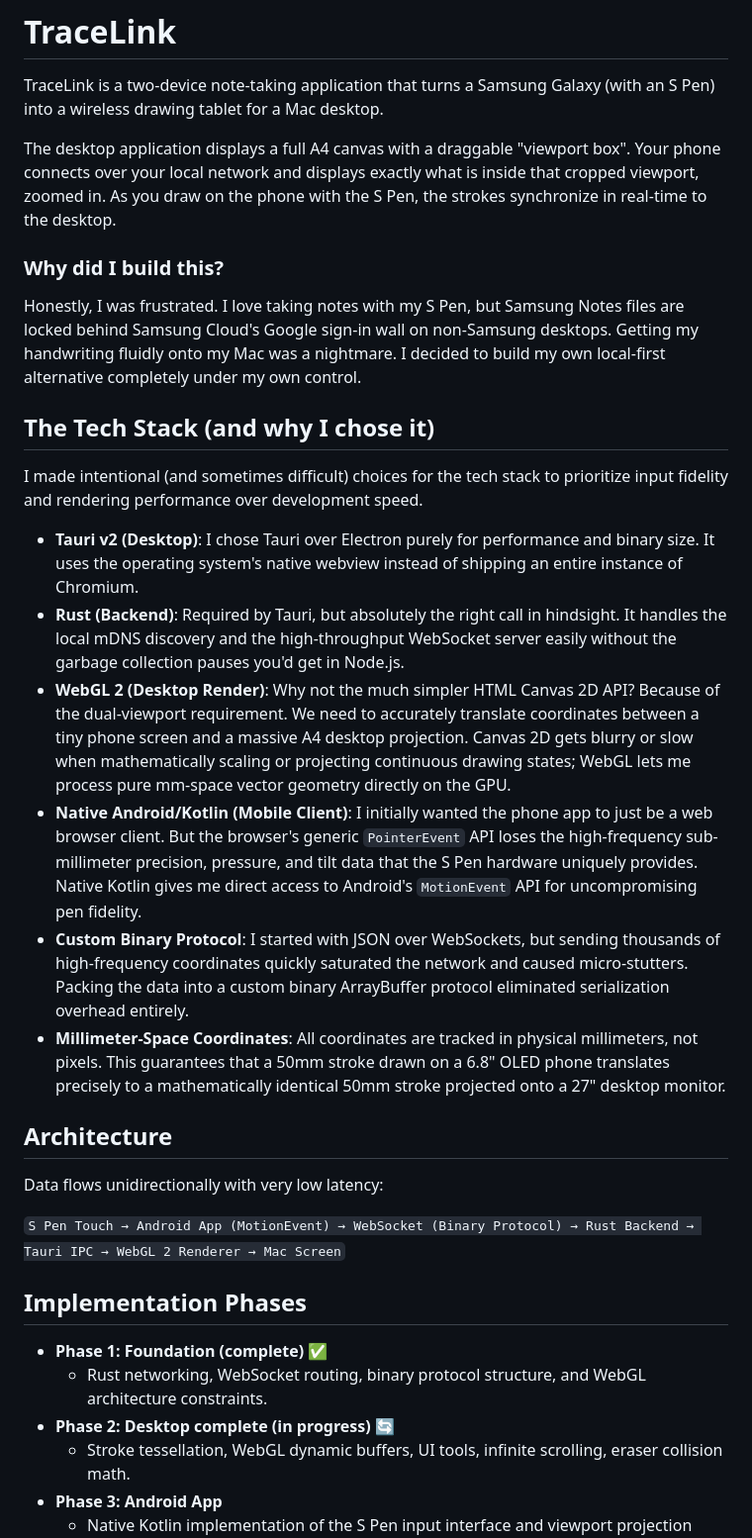
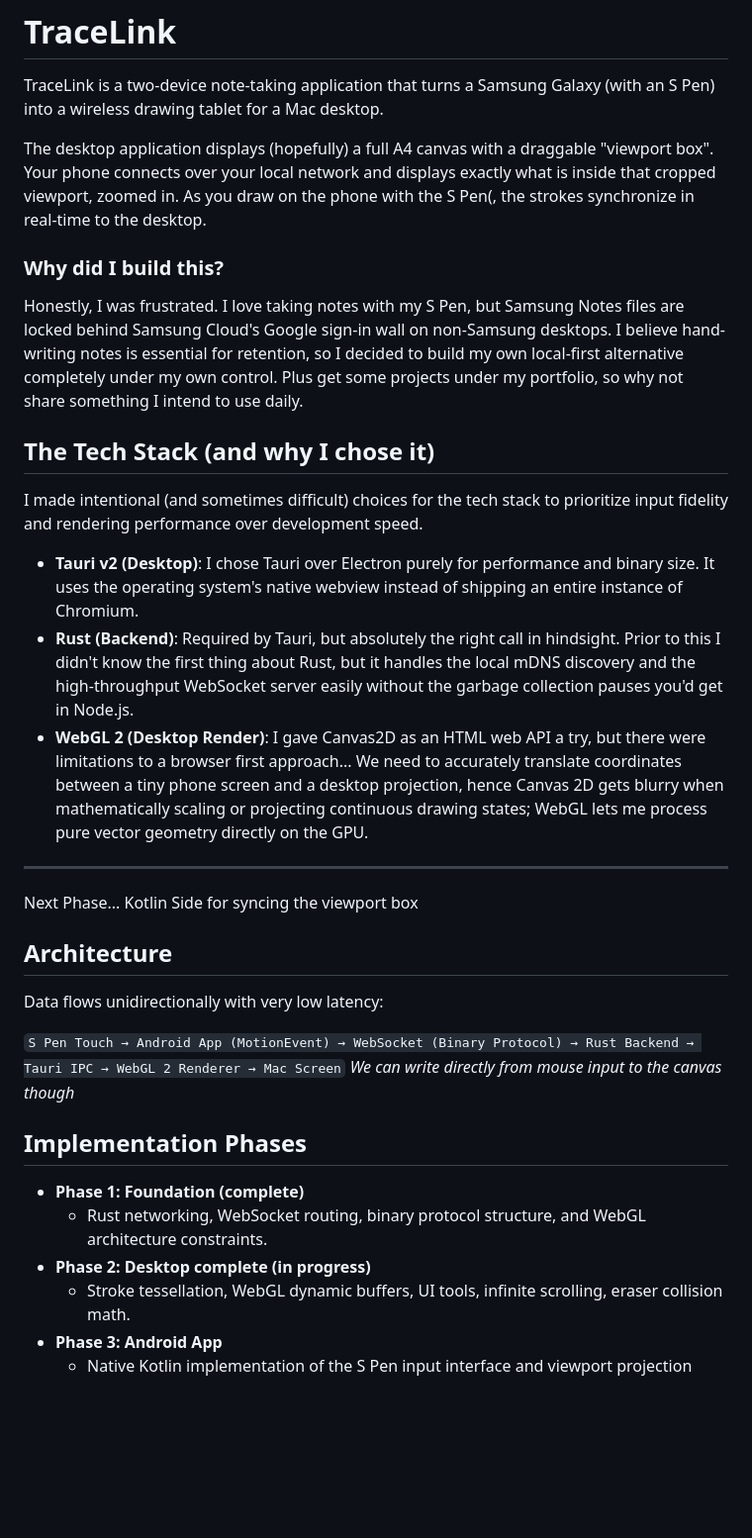
Before and after one commit to SidhanthM/SyncPad, a Markdown page: README.md, the part around one of its changes. Shown at 99% size. Rendered like a GitHub page; blank space fills up the shorter version.

```diff
--- a/README.md
+++ b/README.md
@@ -2,33 +2,36 @@
 
 TraceLink is a two-device note-taking application that turns a Samsung Galaxy (with an S Pen) into a wireless drawing tablet for a Mac desktop.
 
-The desktop application displays a full A4 canvas with a draggable "viewport box". Your phone connects over your local network and displays exactly what is inside that cropped viewport, zoomed in. As you draw on the phone with the S Pen, the strokes synchronize in real-time to the desktop.
+The desktop application displays (hopefully) a full A4 canvas with a draggable "viewport box". Your phone connects over your local network and displays exactly what is inside that cropped viewport, zoomed in. As you draw on the phone with the S Pen(, the strokes synchronize in real-time to the desktop.
 
 ### Why did I build this?
-Honestly, I was frustrated. I love taking notes with my S Pen, but Samsung Notes files are locked behind Samsung Cloud's Google sign-in wall on non-Samsung desktops. Getting my handwriting fluidly onto my Mac was a nightmare. I decided to build my own local-first alternative completely under my own control.
+Honestly, I was frustrated. I love taking notes with my S Pen, but Samsung Notes files are locked behind Samsung Cloud's Google sign-in wall on non-Samsung desktops.
+I believe hand-writing notes is essential for retention, so I decided to build my own local-first alternative completely under my own control. Plus get some projects under my portfolio, so why not share something I intend to use daily.
 
 ## The Tech Stack (and why I chose it)
 
 I made intentional (and sometimes difficult) choices for the tech stack to prioritize input fidelity and rendering performance over development speed.
 
 *   **Tauri v2 (Desktop)**: I chose Tauri over Electron purely for performance and binary size. It uses the operating system's native webview instead of shipping an entire instance of Chromium.
-*   **Rust (Backend)**: Required by Tauri, but absolutely the right call in hindsight. It handles the local mDNS discovery and the high-throughput WebSocket server easily without the garbage collection pauses you'd get in Node.js.
-*   **WebGL 2 (Desktop Render)**: Why not the much simpler HTML Canvas 2D API? Because of the dual-viewport requirement. We need to accurately translate coordinates between a tiny phone screen and a massive A4 desktop projection. Canvas 2D gets blurry or slow when mathematically scaling or projecting continuous drawing states; WebGL lets me process pure mm-space vector geometry directly on the GPU.
-*   **Native Android/Kotlin (Mobile Client)**: I initially wanted the phone app to just be a web browser client. But the browser's generic `PointerEvent` API loses the high-frequency sub-millimeter precision, pressure, and tilt data that the S Pen hardware uniquely provides. Native Kotlin gives me direct access to Android's `MotionEvent` API for uncompromising pen fidelity.
-*   **Custom Binary Protocol**: I started with JSON over WebSockets, but sending thousands of high-frequency coordinates quickly saturated the network and caused micro-stutters. Packing the data into a custom binary ArrayBuffer protocol eliminated serialization overhead entirely.
-*   **Millimeter-Space Coordinates**: All coordinates are tracked in physical millimeters, not pixels. This guarantees that a 50mm stroke drawn on a 6.8" OLED phone translates precisely to a mathematically identical 50mm stroke projected onto a 27" desktop monitor.
+*   **Rust (Backend)**: Required by Tauri, but absolutely the right call in hindsight. Prior to this I didn't know the first thing about Rust, but it handles the local mDNS discovery and the high-throughput WebSocket server easily without the garbage collection pauses you'd get in Node.js.
+*   **WebGL 2 (Desktop Render)**:
+  I gave Canvas2D as an HTML web API a try, but there were limitations to a browser first approach...
+We need to accurately translate coordinates between a tiny phone screen and a desktop projection, hence Canvas 2D gets blurry when mathematically scaling or projecting continuous drawing states; WebGL lets me process pure vector geometry directly on the GPU.
+
+___
+Next Phase... Kotlin Side for syncing the viewport box
 
 ## Architecture
 
 Data flows unidirectionally with very low latency:
 
 `S Pen Touch → Android App (MotionEvent) → WebSocket (Binary Protocol) → Rust Backend → Tauri IPC → WebGL 2 Renderer → Mac Screen`
-
+*We can write directly from mouse input to the canvas though*
 ## Implementation Phases
 
-- **Phase 1: Foundation (complete)** ✅
+- **Phase 1: Foundation (complete)**
   - Rust networking, WebSocket routing, binary protocol structure, and WebGL architecture constraints.
-- **Phase 2: Desktop complete (in progress)** 🔄
+- **Phase 2: Desktop complete (in progress)**
   - Stroke tessellation, WebGL dynamic buffers, UI tools, infinite scrolling, eraser collision math.
 - **Phase 3: Android App**
   - Native Kotlin implementation of the S Pen input interface and viewport projection renderer.
```
Also changed, not shown: other parts of README.md (+0 -1 lines).
